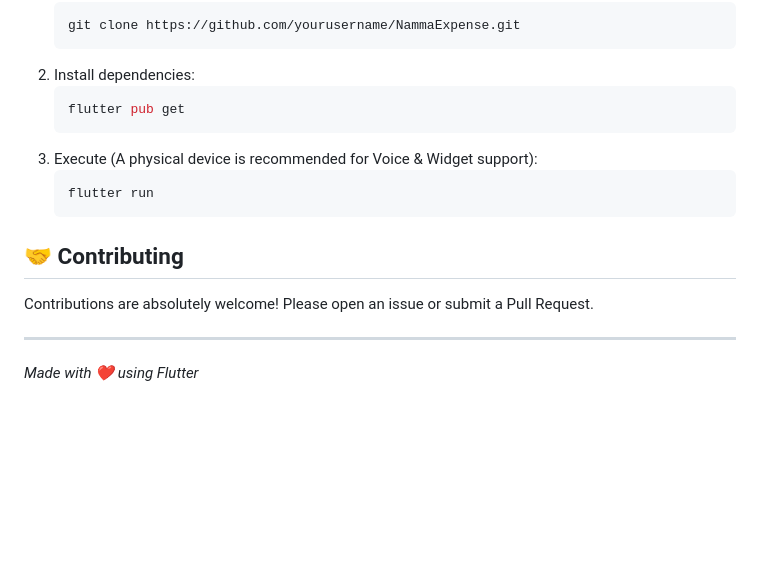
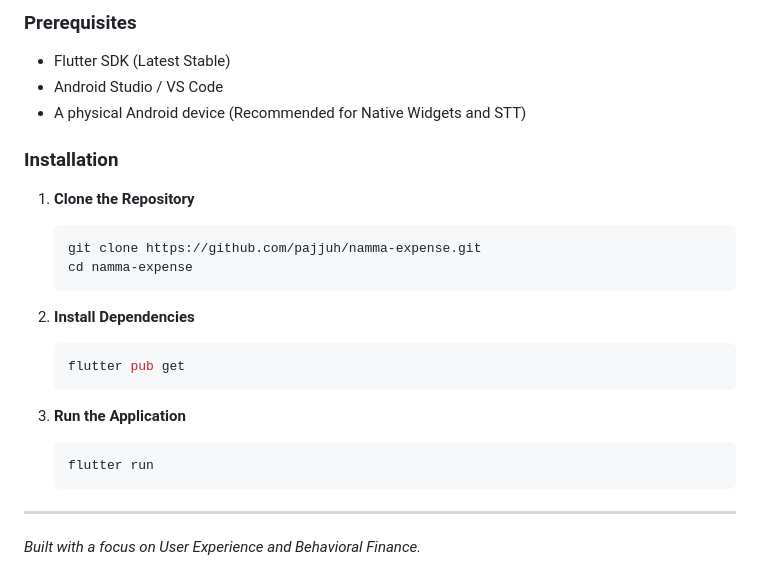
Before and after one commit to pajjuh/namma-expense, a Markdown page: README.md, the part around the change printed below. GitHub-like rendering; blank space fills up the shorter version.

````diff
--- a/README.md
+++ b/README.md
@@ -40,17 +61,25 @@ To run from source:
+### Prerequisites
+- Flutter SDK (Latest Stable)
+- Android Studio / VS Code
+- A physical Android device (Recommended for Native Widgets and STT)
+
+### Installation
+1.  **Clone the Repository**
     ```bash
-    git clone https://github.com/yourusername/NammaExpense.git
+    git clone https://github.com/pajjuh/namma-expense.git
+    cd namma-expense
     ```
-2.  Install dependencies:
+
+2.  **Install Dependencies**
     ```bash
     flutter pub get
     ```
-3.  Execute (A physical device is recommended for Voice & Widget support):
+
+3.  **Run the Application**
     ```bash
     flutter run
     ```
 
-## 🤝 Contributing
-Contributions are absolutely welcome! Please open an issue or submit a Pull Request.
+---
 
----
-*Made with ❤️ using Flutter*
+*Built with a focus on User Experience and Behavioral Finance.*
````
Also changed, not shown: other parts of README.md (+52 -31 lines), metadata/screenshots/dashboard_roast.jpg (added), metadata/screenshots/insights_categories.jpg (added), metadata/screenshots/insights_trends.jpg (added), metadata/screenshots/settings_customization.jpg (added), metadata/screenshots/subscriptions_manager.jpg (added).
